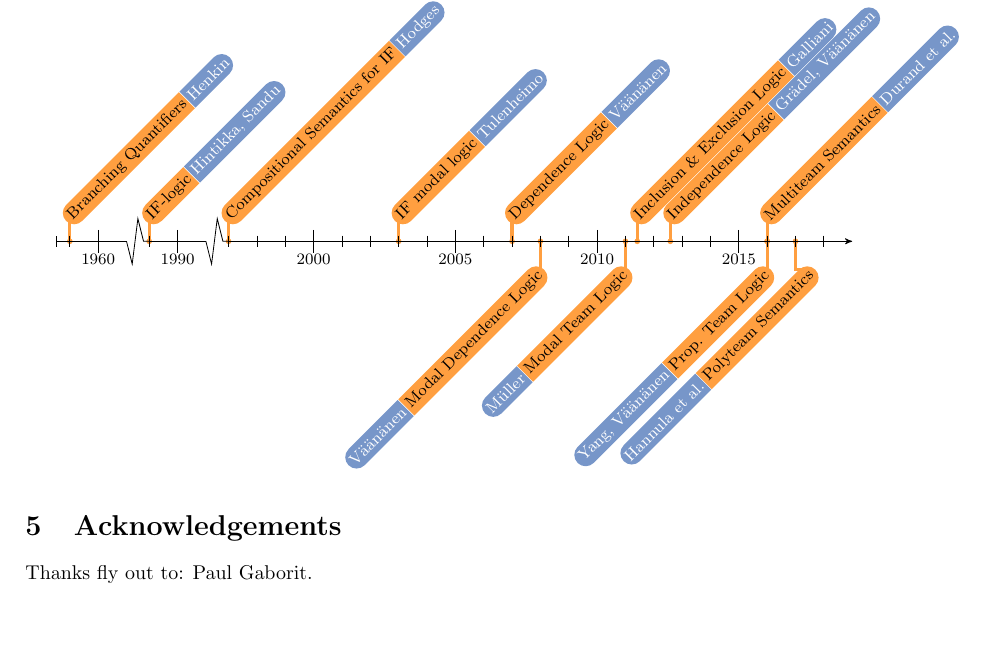
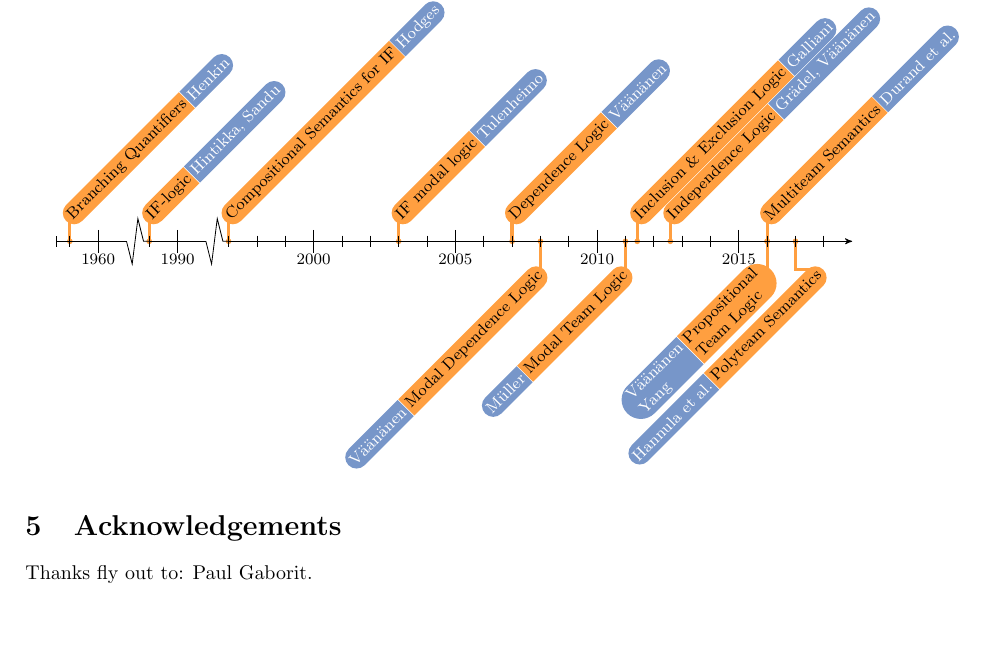
Before and after one commit to ArneMeier/timeline, a LaTeX problem sheet (example.tex, which reads timeline.sty): part of page 3 of 3, cut so that both start at the same text. Compiled offline with pdfLaTeX.

Commit message:
added Possibility to use linebreaks in the entry-command

```diff
--- a/example.tex
+++ b/example.tex
@@ -194,8 +194,8 @@ and produces the following timeline:
 	    \entry{2012-8}{Independence Logic}{Grädel, Väänänen}
 		\flipentry{2011}{Modal Team Logic}{Müller}
 		\entry{2016}{Multiteam Semantics}{Durand et al.}
-		\flipentry{2016}{Prop. Team Logic}{Yang, Väänänen}
-		\flipentryshift{2017}{Polyteam Semantics}{Hannula et al.}{2mm}
+		\flipentry{2016}{Propositional\\ Team Logic}{Väänänen\\Yang}
+		\flipentryshift{2017}{Polyteam Semantics}{Hannula et al.}{3mm}
   	\end{timeline}
 
 \section{Acknowledgements}
--- a/timeline.sty
+++ b/timeline.sty
@@ -77,20 +77,22 @@
 		  rotate=45,
 		  rounded rectangle,
 		  rounded rectangle \IfBooleanTF{#1}{west}{east} arc=none,
-		  font=\color{timeline-what-fg},
+		  font=\color{timeline-what-fg}\footnotesize,
 		  fill=timeline-what,
 		  inner sep=.5mm,
 		  yshift=\yshiftval,
 		  xshift=\xshiftval,
-		  minimum height=.4cm] (#2-label) at (#2) {\footnotesize #3};
+		  minimum height=.4cm,
+		  align=left] (#2-label) at (#2) {#3};
 		\node[anchor=\IfBooleanTF{#1}{east}{west},
 		  rotate=45,
 		  rounded rectangle,
 		  rounded rectangle \IfBooleanTF{#1}{east}{west} arc=none,
 		  fill=timeline-who,
 		  inner sep=.5mm,
-		  font=\color{timeline-who-fg},
-		  minimum height=.4cm] at (#2-label.\IfBooleanTF{#1}{west}{east}) {\footnotesize #4};
+		  font=\color{timeline-who-fg}\footnotesize,
+		  minimum height=.4cm,
+		  align=left] at (#2-label.\IfBooleanTF{#1}{west}{east}) {#4};
 	\end{pgfonlayer}
 
     \begin{pgfonlayer}{background}
```
Also changed, not shown: example.pdf.
